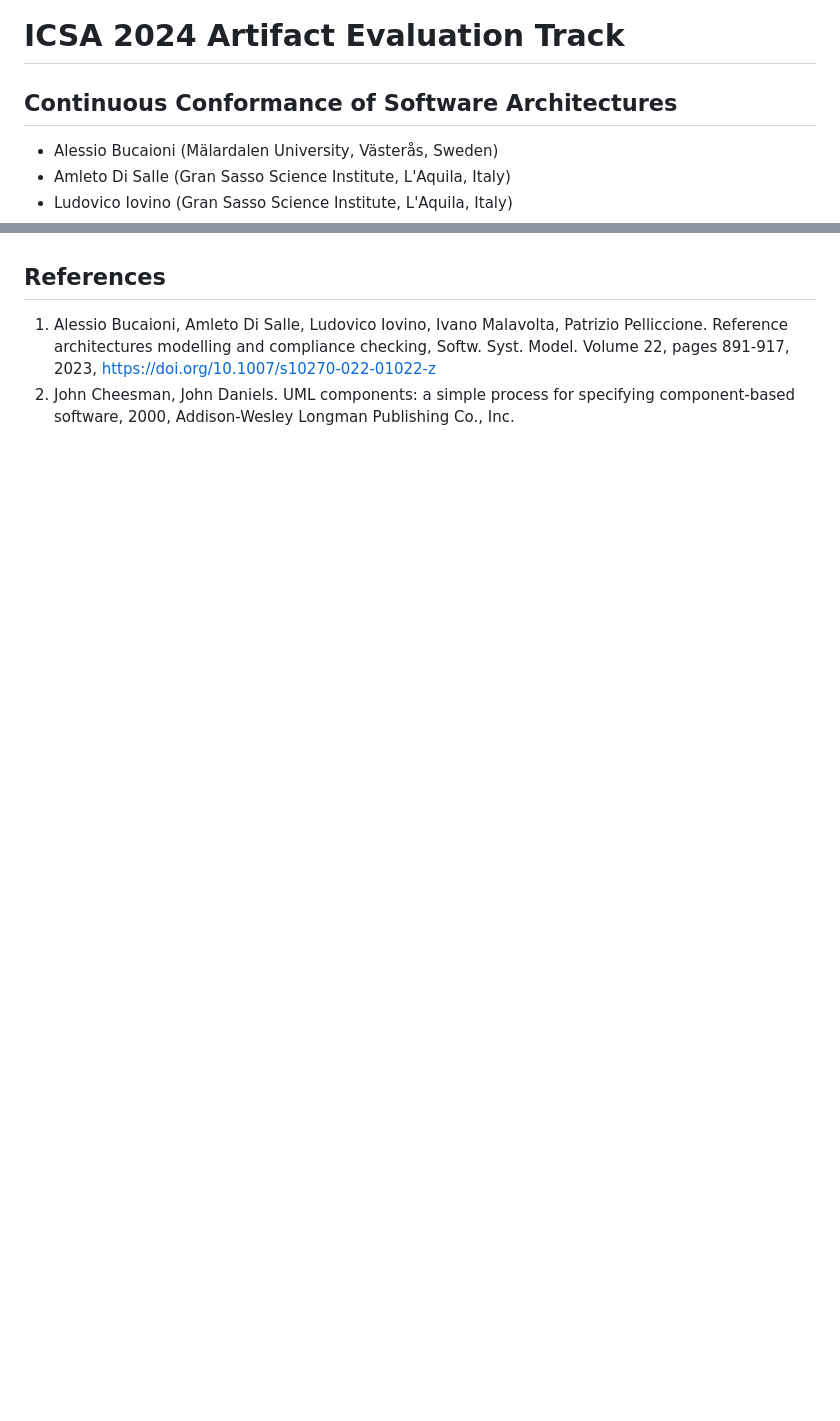
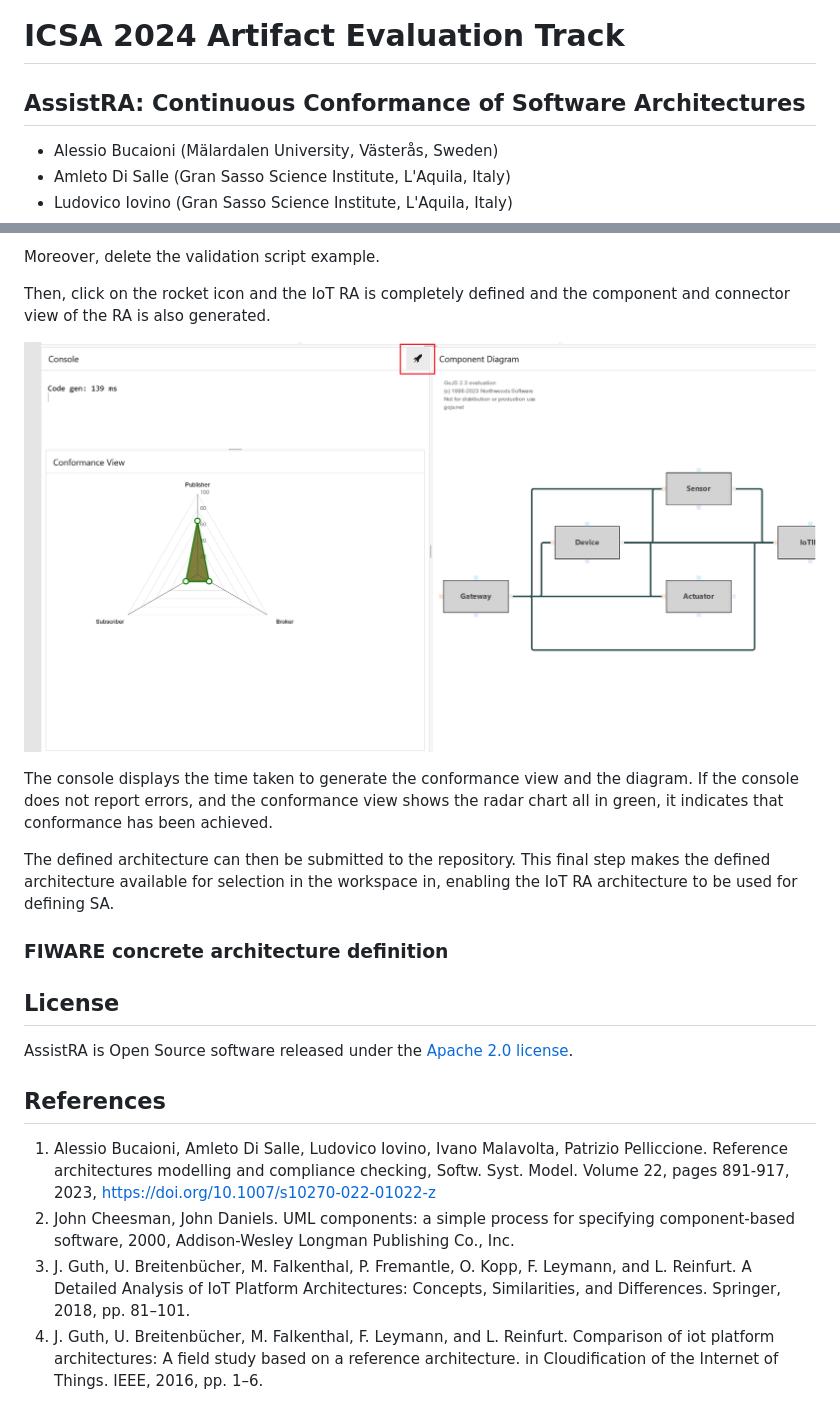
Before and after one commit to gssi/ICSA2024AE, a Markdown page: README.md, 2 parts joined by grey strips. Drawn GitHub-style; pictures changed too: assets/iot-ra-definition-02.png (added); blank space fills up the shorter version.

```diff
--- a/README.md
+++ b/README.md
@@ -1,5 +1,5 @@
 # ICSA 2024 Artifact Evaluation Track
-## Continuous Conformance of Software Architectures
+## AssistRA: Continuous Conformance of Software Architectures
 - Alessio Bucaioni (Mälardalen University, Västerås, Sweden)
 - Amleto Di Salle (Gran Sasso Science Institute, L'Aquila, Italy)
 - Ludovico Iovino (Gran Sasso Science Institute, L'Aquila, Italy)
@@ -53,3 +95,21 @@ To install the AssistRA tool, please follow [Installation Guide](/Install.md).
+Moreover, delete the validation script example.
+
+Then, click on the rocket icon and the IoT RA is completely defined and the component and connector view of the RA is also generated.
+
+![IoT RA definition](assets/iot-ra-definition-02.png)
+
+The console displays the time taken to generate the conformance view and the diagram. If the console does not report errors, and the conformance view shows the radar chart all in green, it indicates that conformance has been achieved.
+
+The defined architecture can then be submitted to the repository. This final step makes the defined architecture available for selection in the workspace in, enabling the IoT RA architecture to be used for defining SA.
+
+### FIWARE concrete architecture definition
+
+
+## License
+AssistRA is Open Source software released under the [Apache 2.0 license](https://www.apache.org/licenses/LICENSE-2.0.html).
+
 ## References
 1. Alessio Bucaioni, Amleto Di Salle, Ludovico Iovino, Ivano Malavolta, Patrizio Pelliccione. Reference architectures modelling and compliance checking, Softw. Syst. Model. Volume 22, pages 891-917, 2023, https://doi.org/10.1007/s10270-022-01022-z
 2. John Cheesman, John Daniels. UML components: a simple process for specifying component-based software, 2000, Addison-Wesley Longman Publishing Co., Inc.
+3. J. Guth, U. Breitenbücher, M. Falkenthal, P. Fremantle, O. Kopp, F. Leymann, and L. Reinfurt. A Detailed Analysis of IoT Platform Architectures: Concepts, Similarities, and Differences. Springer, 2018, pp. 81–101.
+4. J. Guth, U. Breitenbücher, M. Falkenthal, F. Leymann, and L. Reinfurt. Comparison of iot platform architectures: A field study based on a reference architecture. in Cloudification of the Internet of Things. IEEE, 2016, pp. 1–6.
```
Also changed, not shown: other parts of README.md (+46 -4 lines), assets/arch-approach.png (renamed from arch-approach.png), assets/iot-ra-definition-01.png (added).
